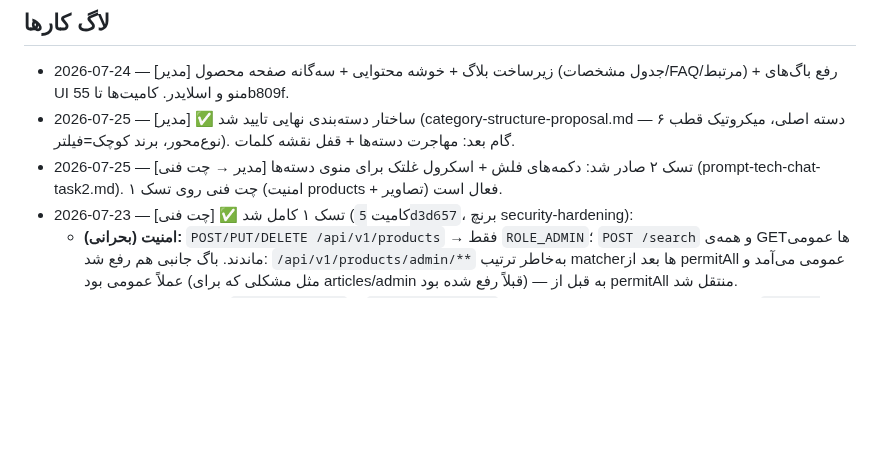
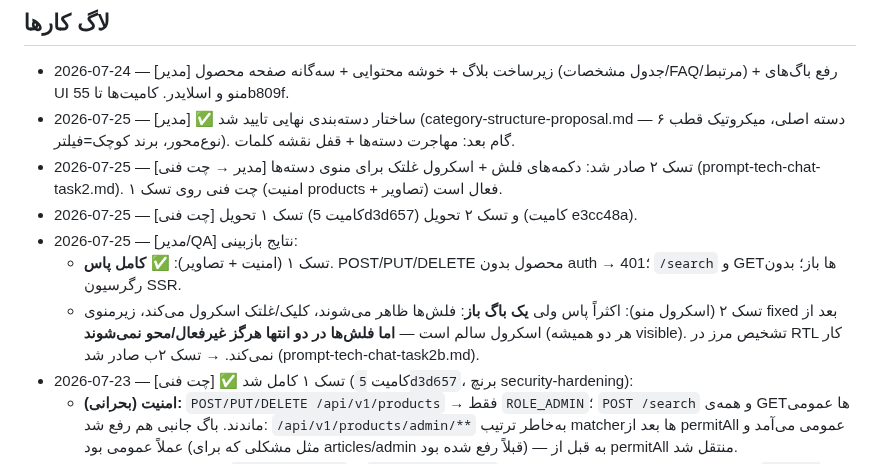
Before and after one commit to amirMasoudm/shop, a Markdown page: docs/CHANGELOG.md, the part around the change. Drawn GitHub-style; blank space fills up the shorter version.

Commit message:
QA: ثبت نتایج تسک۱ (پاس) و تسک۲ (باگ غیرفعال‌نشدن فلش در RTL) + پرامپت تسک۲ب
Co-Authored-By: Claude Opus 4.8 <noreply@anthropic.com>

```diff
--- a/docs/CHANGELOG.md
+++ b/docs/CHANGELOG.md
@@ -25,6 +25,10 @@
 - 2026-07-24 — [مدیر] زیرساخت بلاگ + خوشه محتوایی + سه‌گانه صفحه محصول (جدول مشخصات/FAQ/مرتبط) + رفع باگ‌های UI منو و اسلایدر. کامیت‌ها تا 55b809f.
 - 2026-07-25 — [مدیر] ✅ ساختار دسته‌بندی نهایی تایید شد (category-structure-proposal.md — ۶ دسته اصلی، میکروتیک قطب نوع‌محور، برند کوچک=فیلتر). گام بعد: مهاجرت دسته‌ها + قفل نقشه کلمات.
 - 2026-07-25 — [مدیر → چت فنی] تسک ۲ صادر شد: دکمه‌های فلش + اسکرول غلتک برای منوی دسته‌ها (prompt-tech-chat-task2.md). چت فنی روی تسک ۱ (امنیت products + تصاویر) فعال است.
+- 2026-07-25 — [چت فنی] تسک ۱ تحویل (کامیت 5d3d657) و تسک ۲ تحویل (کامیت e3cc48a).
+- 2026-07-25 — [مدیر/QA] نتایج بازبینی:
+  - تسک ۱ (امنیت + تصاویر): ✅ **کامل پاس**. POST/PUT/DELETE محصول بدون auth → 401؛ `/search` و GETها باز؛ بدون رگرسیون SSR.
+  - تسک ۲ (اسکرول منو): اکثراً پاس ولی **یک باگ باز**: فلش‌ها ظاهر می‌شوند، کلیک/غلتک اسکرول می‌کند، زیرمنوی fixed بعد از اسکرول سالم است — **اما فلش‌ها در دو انتها هرگز غیرفعال/محو نمی‌شوند** (هر دو همیشه visible). تشخیص مرز در RTL کار نمی‌کند. → تسک ۲ب صادر شد (prompt-tech-chat-task2b.md).
 - 2026-07-23 — [چت فنی] ✅ تسک ۱ کامل شد (کامیت `5d3d657`، برنچ security-hardening):
   - **امنیت (بحرانی):** `POST/PUT/DELETE /api/v1/products` → فقط `ROLE_ADMIN`؛ `POST /search` و همه‌ی GETها عمومی ماندند. باگ جانبی هم رفع شد: `/api/v1/products/admin/**` به‌خاطر ترتیب matcherها بعد از permitAll عمومی می‌آمد و عملاً عمومی بود (مثل مشکلی که برای articles/admin قبلاً رفع شده بود) — به قبل از permitAll منتقل شد.
   - **تصاویر/CLS (متوسط):** `loading="lazy"` + `decoding="async"` روی تصاویر کارت/گالری/سبد که نداشتند؛ `aspect-ratio` روی کاور مقاله (article.html) و تصویر اصلی بلوک SSR محصول (که فقط `height:auto` داشت) برای جلوگیری از Layout Shift. تصویر اصلی SPA (`#targetPImg`) و کارت‌های SPA از قبل eager/lazy درست بودند (والدشان در CSS، aspect-ratio:1 دارد).
```
Also changed, not shown: docs/prompt-tech-chat-task2b.md (added, +40 -0 lines).
